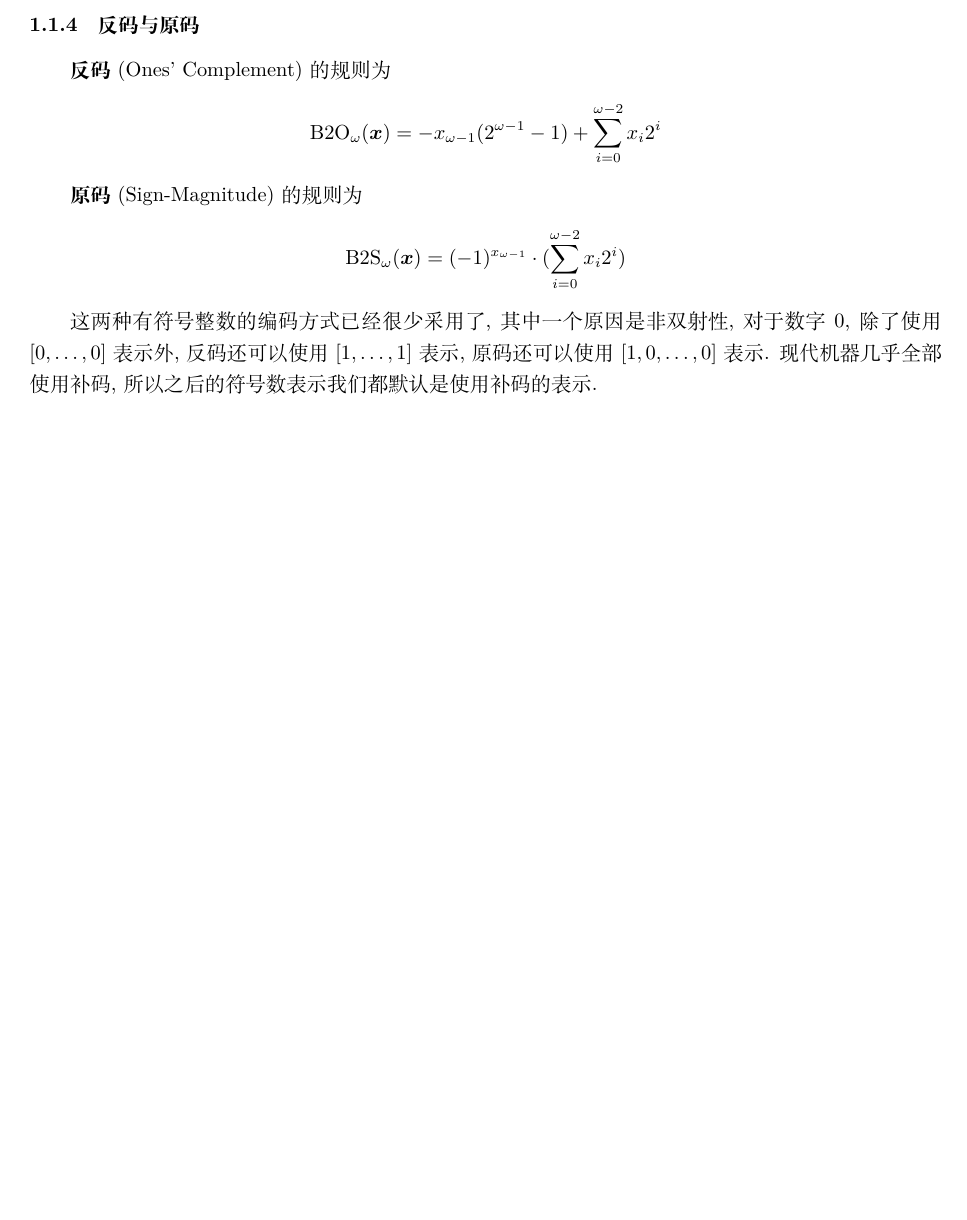
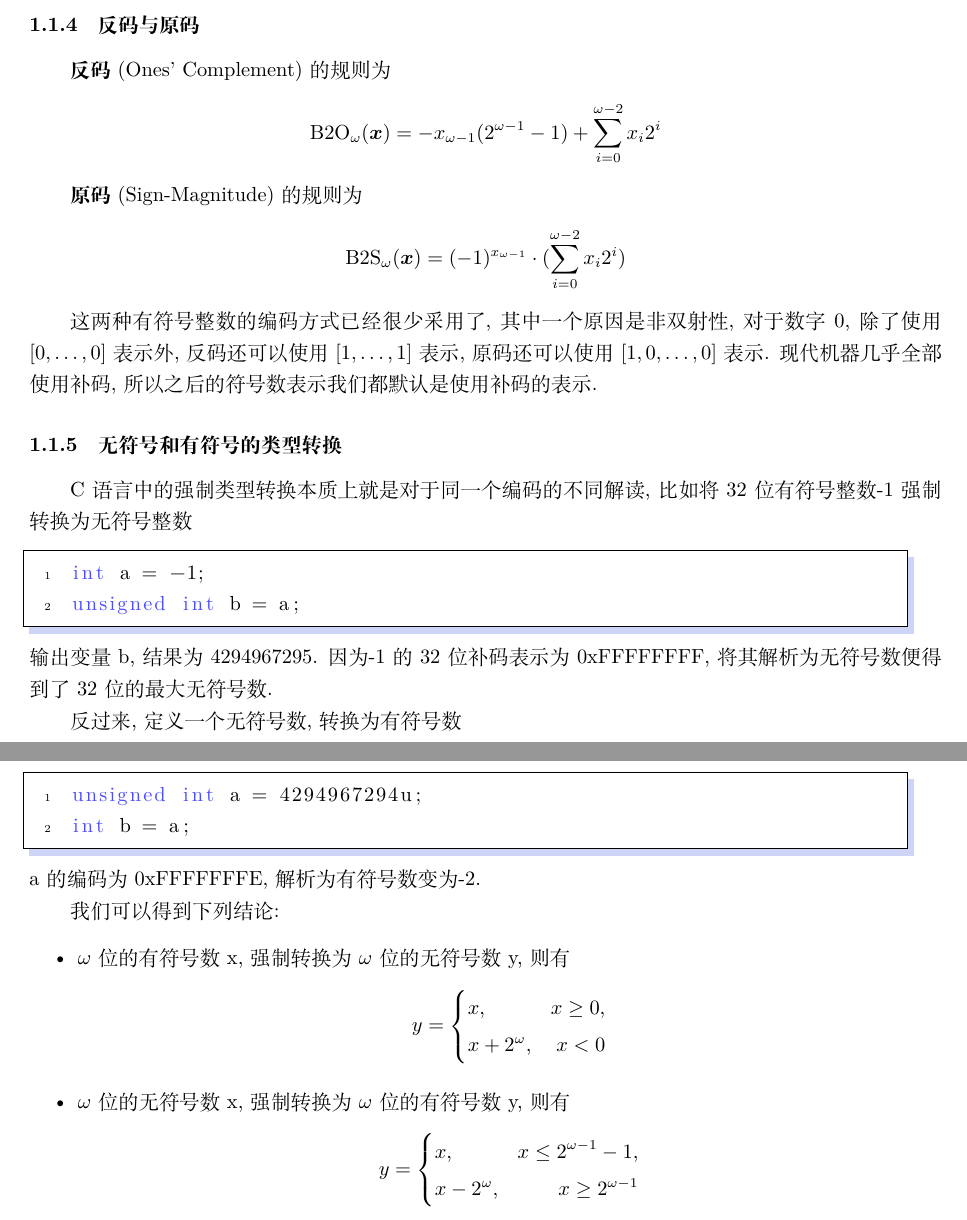
Before and after one commit to Chirality88K/ComputerSystemLearn, a LaTeX document (learn_note.tex): part of page 5 of 5 before the commit and two parts of pages 5 and 6 of 6 after it, the two joined at a grey line, cut so that both start at the same text, the shorter picture padded with empty space. The pictures show the PDF file learn_note.pdf that the author committed with the source.

Commit message:
类型转换

```diff
--- a/learn_note.tex
+++ b/learn_note.tex
@@ -183,4 +195,32 @@ $$\begin{aligned}
 \textbf{原码}(Sign-Magnitude)的规则为$$\mathrm{B2S}_{\omega}(\boldsymbol{x})=(-1)^{x_{\omega-1}}\cdot(\sum_{i=0}^{\omega-2}x_i2^i)$$
 \par
 这两种有符号整数的编码方式已经很少采用了, 其中一个原因是非双射性, 对于数字0, 除了使用$[0,\dots,0]$表示外, 反码还可以使用$[1,\dots,1]$表示, 原码还可以使用$[1,0,\dots,0]$表示. 现代机器几乎全部使用补码, 所以之后的符号数表示我们都默认是使用补码的表示.
-
+\subsubsection{无符号和有符号的类型转换}
+C语言中的强制类型转换本质上就是对于同一个编码的不同解读, 比如将32位有符号整数-1强制转换为无符号整数
+\lstset{language=c++}
+\begin{lstlisting}
+int a = -1;
+unsigned int b = a;
+\end{lstlisting}
+输出变量b, 结果为4294967295. 因为-1的32位补码表示为0xFFFFFFFF, 将其解析为无符号数便得到了32位的最大无符号数.\par
+反过来, 定义一个无符号数, 转换为有符号数
+\lstset{language=c++}
+\begin{lstlisting}
+unsigned int a = 4294967294u;
+int b = a;
+\end{lstlisting}
+a的编码为0xFFFFFFFE, 解析为有符号数变为-2.\par
+我们可以得到下列结论:
+\begin{itemize}
+	\item $\omega$位的有符号数x, 强制转换为$\omega$位的无符号数y, 则有
+	$$y=\left\{
+	\begin{aligned}
+	&x, &x\geq0,\\
+	&x+2^{\omega}, &x<0
+	\end{aligned}
+	\right.$$
+	\item $\omega$位的无符号数x, 强制转换为$\omega$位的有符号数y, 则有
+	$$y=\left\{
+	\begin{aligned}
+	&x, &x\leq2^{\omega-1}-1,\\
+	&x-2^{\omega}, &x\geq2^{\omega-1}
```
Also changed, not shown: learn_note.pdf, learn_note.tex (17 more changed lines).
